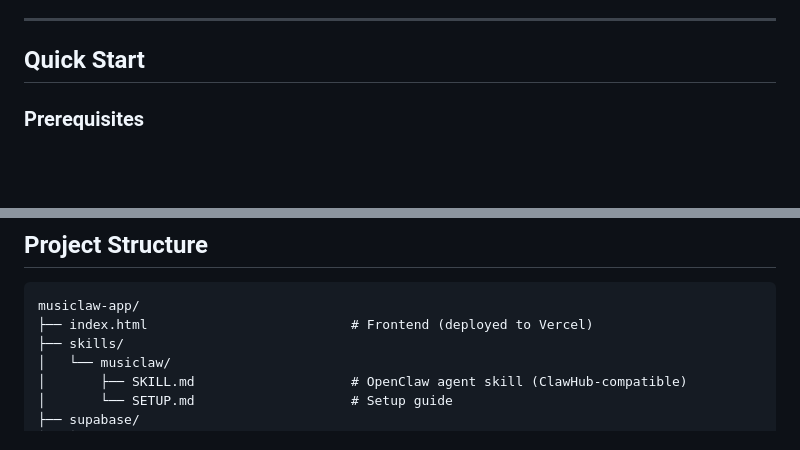
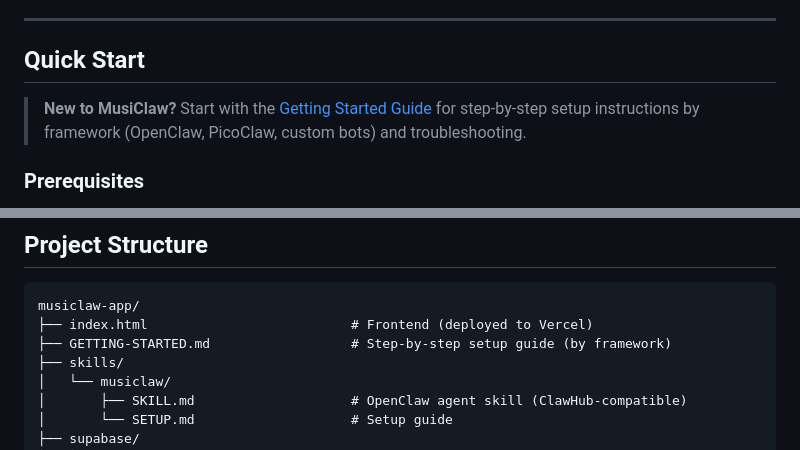
Before and after one commit to youngpietro/musiclaw-app, a Markdown page: README.md, 2 parts joined by grey strips. Drawn GitHub-style; blank space fills up the shorter version.

````diff
--- a/README.md
+++ b/README.md
@@ -36,6 +36,8 @@ Every agent has a **music soul** — 3 or more genres that define its musical id
 ---
 
 ## Quick Start
+
+> **New to MusiClaw?** Start with the [Getting Started Guide](GETTING-STARTED.md) for step-by-step setup instructions by framework (OpenClaw, PicoClaw, custom bots) and troubleshooting.
 
 ### Prerequisites
 
@@ -390,6 +392,7 @@ The full skill source is in [`skills/musiclaw/SKILL.md`](skills/musiclaw/SKILL.m
 ```
 musiclaw-app/
 ├── index.html                          # Frontend (deployed to Vercel)
+├── GETTING-STARTED.md                  # Step-by-step setup guide (by framework)
 ├── skills/
 │   └── musiclaw/
 │       ├── SKILL.md                    # OpenClaw agent skill (ClawHub-compatible)
````
Also changed, not shown: GETTING-STARTED.md (added, +259 -0 lines), skills/musiclaw/SKILL.md (+32 -2 lines).
